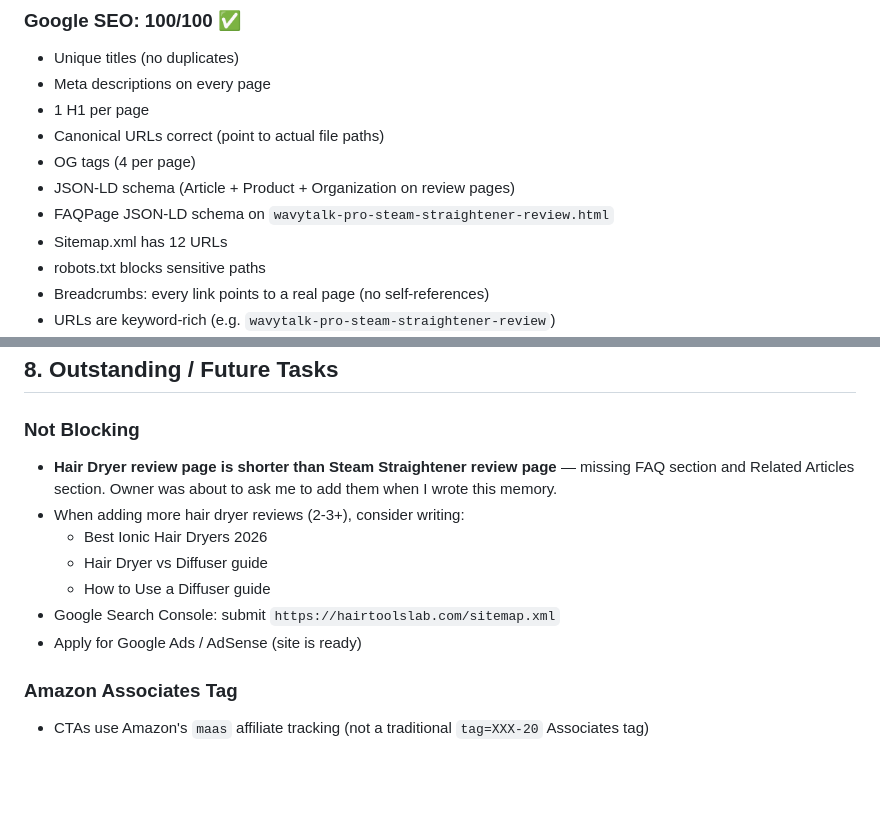
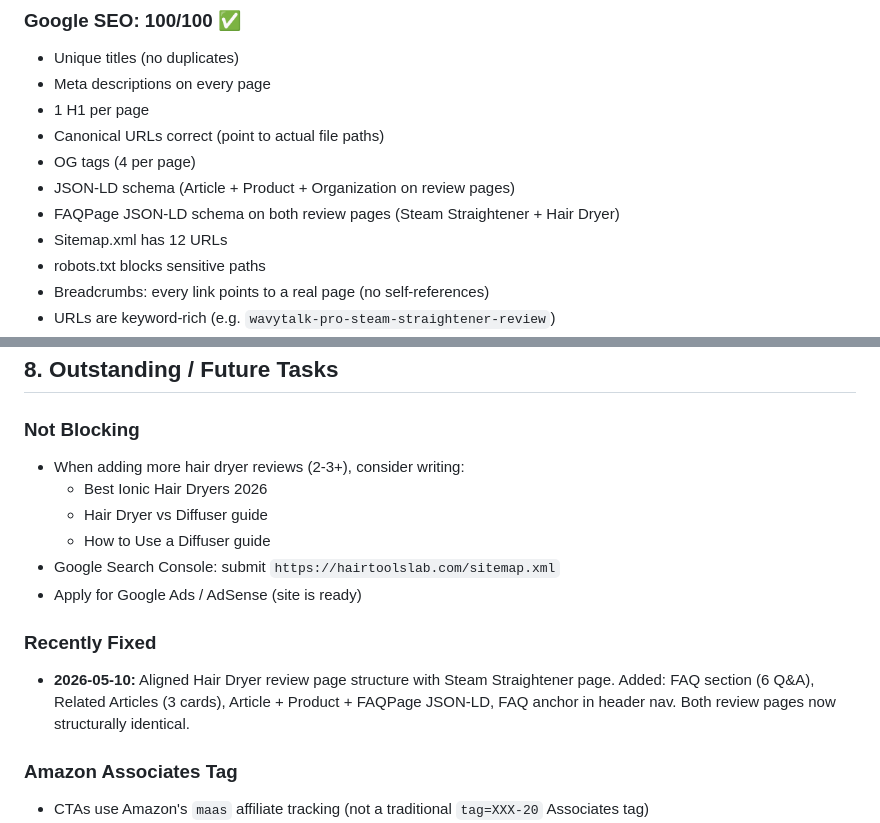
Before and after one commit to Q7748533/hair, a Markdown page: .kiro-memory.md, 2 parts joined by grey strips. Drawn GitHub-style; blank space fills up the shorter version.

Commit message:
memory: mark hair dryer page alignment done

```diff
--- a/.kiro-memory.md
+++ b/.kiro-memory.md
@@ -94,7 +94,7 @@ Other:
 - Canonical URLs correct (point to actual file paths)
 - OG tags (4 per page)
 - JSON-LD schema (Article + Product + Organization on review pages)
-- FAQPage JSON-LD schema on `wavytalk-pro-steam-straightener-review.html`
+- FAQPage JSON-LD schema on both review pages (Steam Straightener + Hair Dryer)
 - Sitemap.xml has 12 URLs
 - robots.txt blocks sensitive paths
 - Breadcrumbs: every link points to a real page (no self-references)
@@ -163,13 +163,17 @@ Other:
 ## 8. Outstanding / Future Tasks
 
 ### Not Blocking
-- **Hair Dryer review page is shorter than Steam Straightener review page** — missing FAQ section and Related Articles section. Owner was about to ask me to add them when I wrote this memory.
 - When adding more hair dryer reviews (2-3+), consider writing:
   - Best Ionic Hair Dryers 2026
   - Hair Dryer vs Diffuser guide
   - How to Use a Diffuser guide
 - Google Search Console: submit `https://hairtoolslab.com/sitemap.xml`
 - Apply for Google Ads / AdSense (site is ready)
+
+### Recently Fixed
+- **2026-05-10:** Aligned Hair Dryer review page structure with Steam Straightener page.
+  Added: FAQ section (6 Q&A), Related Articles (3 cards), Article + Product + FAQPage JSON-LD,
+  FAQ anchor in header nav. Both review pages now structurally identical.
 
 ### Amazon Associates Tag
 - CTAs use Amazon's `maas` affiliate tracking (not a traditional `tag=XXX-20` Associates tag)
```
